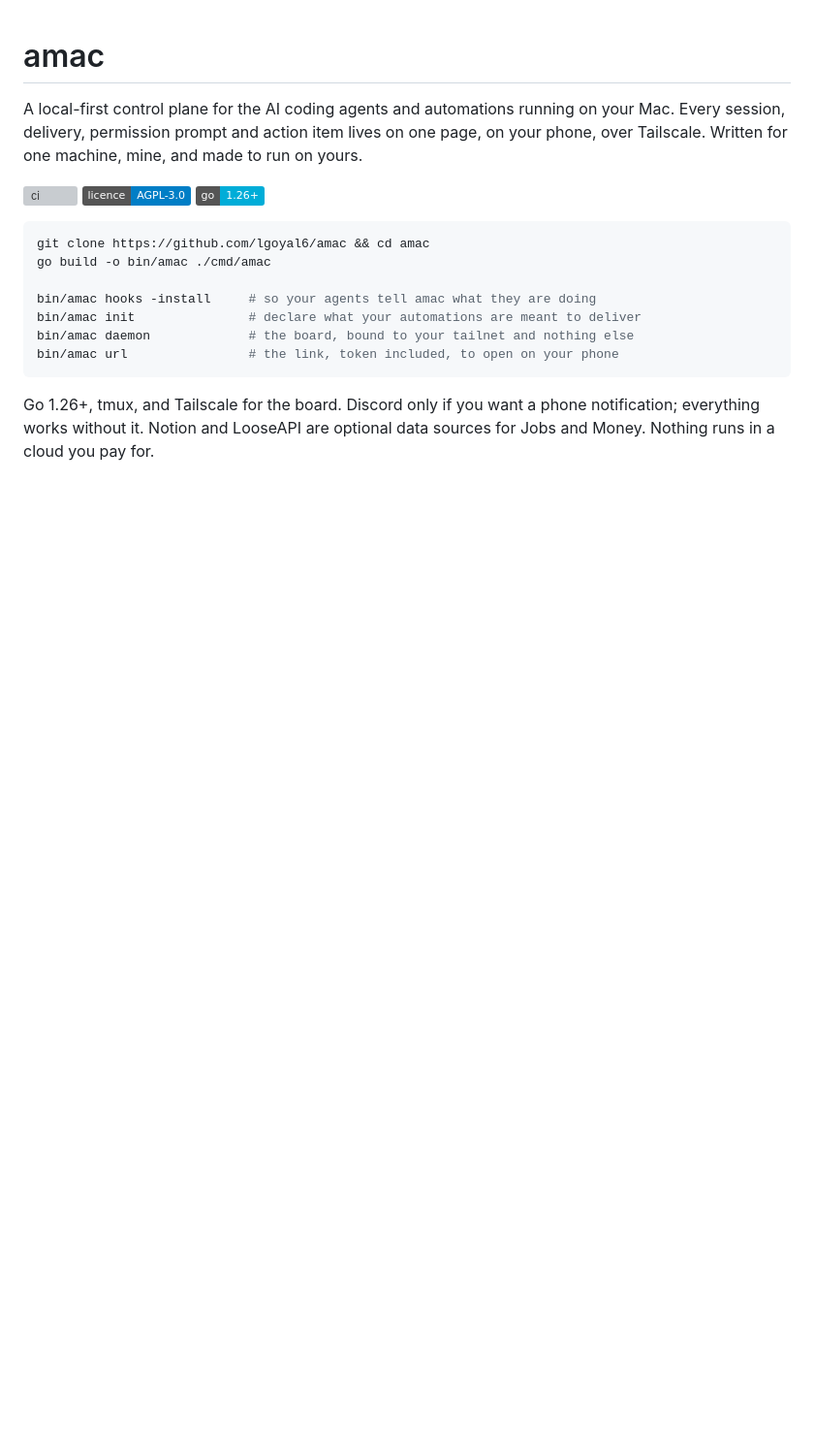
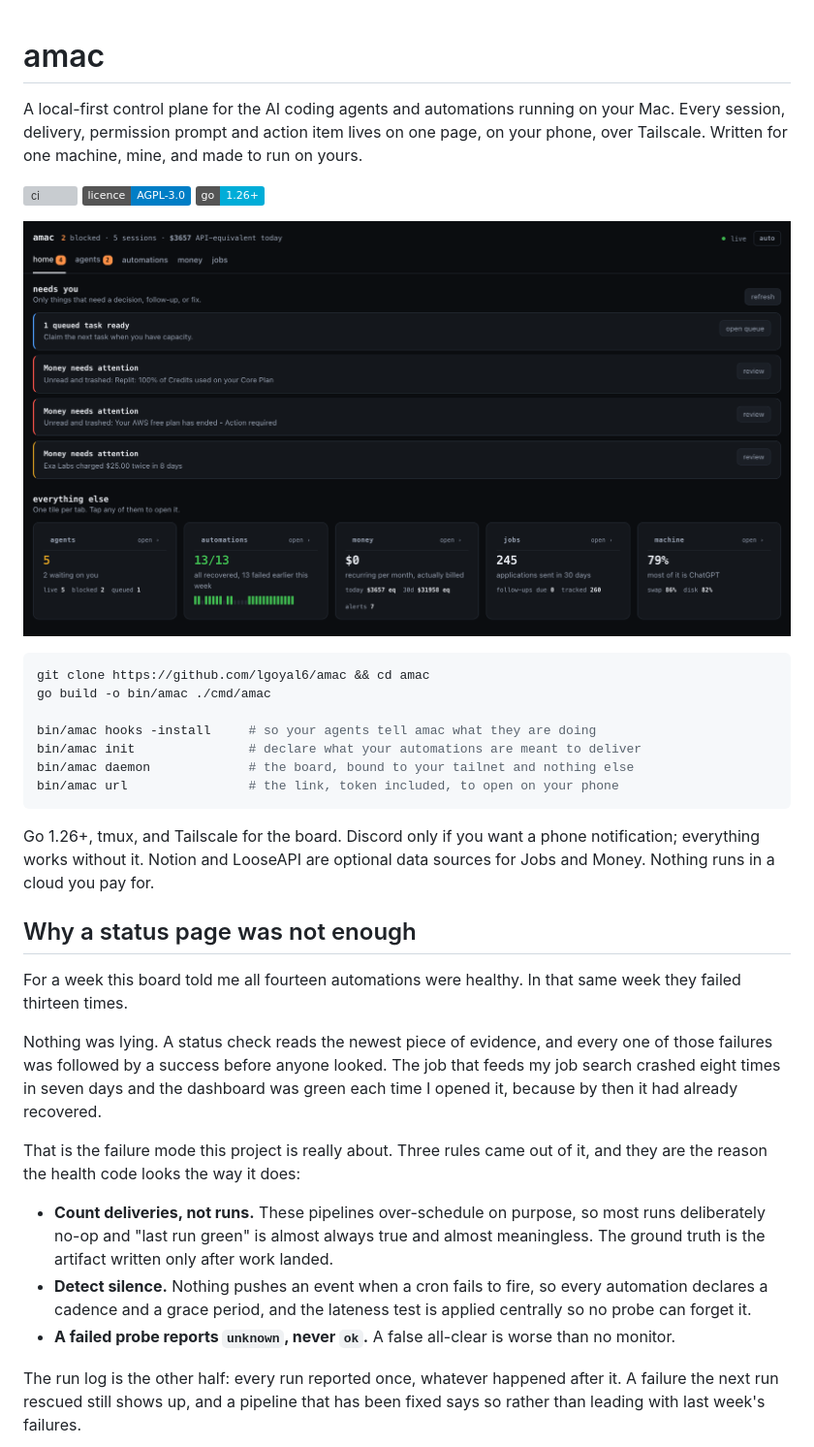
Before and after one commit to lgoyal6/amac, a Markdown page: README.md, the part around one of its changes. Shown at 97% size. Drawn GitHub-style; pictures changed too: docs/img/home.png (added); badges without logos; blank space fills up the shorter version; grey boxes are pictures that could not be loaded.

````diff
--- a/README.md
+++ b/README.md
@@ -8,6 +8,8 @@ to run on yours.
 [![ci](https://github.com/lgoyal6/amac/actions/workflows/ci.yml/badge.svg)](https://github.com/lgoyal6/amac/actions/workflows/ci.yml)
 [![licence: AGPL-3.0](https://img.shields.io/badge/licence-AGPL--3.0-blue.svg)](LICENSE)
 [![go](https://img.shields.io/badge/go-1.26%2B-00ADD8.svg)](go.mod)
+
+![The board: what needs you, then one tile per tab](docs/img/home.png)
 
 ```bash
 git clone https://github.com/lgoyal6/amac && cd amac
@@ -22,3 +24,31 @@ bin/amac url                # the link, token included, to open on your phone
 Go 1.26+, tmux, and Tailscale for the board. Discord only if you want a phone
 notification; everything works without it. Notion and LooseAPI are optional
 data sources for Jobs and Money. Nothing runs in a cloud you pay for.
+
+## Why a status page was not enough
+
+For a week this board told me all fourteen automations were healthy. In that
+same week they failed thirteen times.
+
+Nothing was lying. A status check reads the newest piece of evidence, and every
+one of those failures was followed by a success before anyone looked. The job
+that feeds my job search crashed eight times in seven days and the dashboard was
+green each time I opened it, because by then it had already recovered.
+
+That is the failure mode this project is really about. Three rules came out of
+it, and they are the reason the health code looks the way it does:
+
+- **Count deliveries, not runs.** These pipelines over-schedule on purpose, so
+  most runs deliberately no-op and "last run green" is almost always true and
+  almost meaningless. The ground truth is the artifact written only after work
+  landed.
+- **Detect silence.** Nothing pushes an event when a cron fails to fire, so
+  every automation declares a cadence and a grace period, and the lateness test
+  is applied centrally so no probe can forget it.
+- **A failed probe reports `unknown`, never `ok`.** A false all-clear is worse
+  than no monitor.
+
+The run log is the other half: every run reported once, whatever happened after
+it. A failure the next run rescued still shows up, and a pipeline that has been
+fixed says so rather than leading with last week's failures.
+
````
Also changed, not shown: other parts of README.md (+34 -14 lines), docs/img/phone.png (added), docs/img/run-log.png (added).
